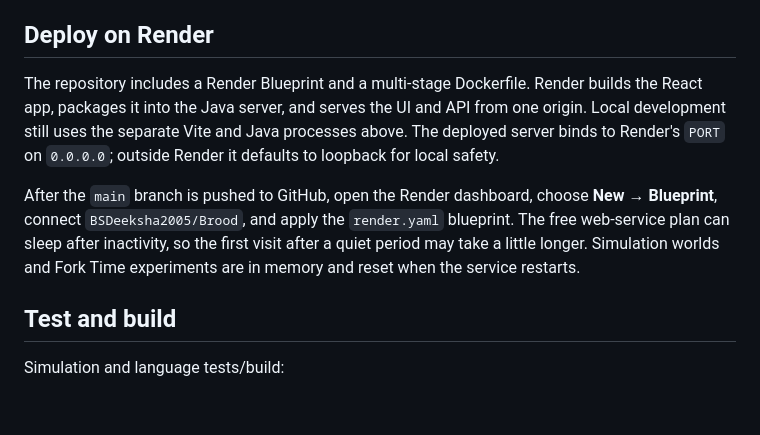
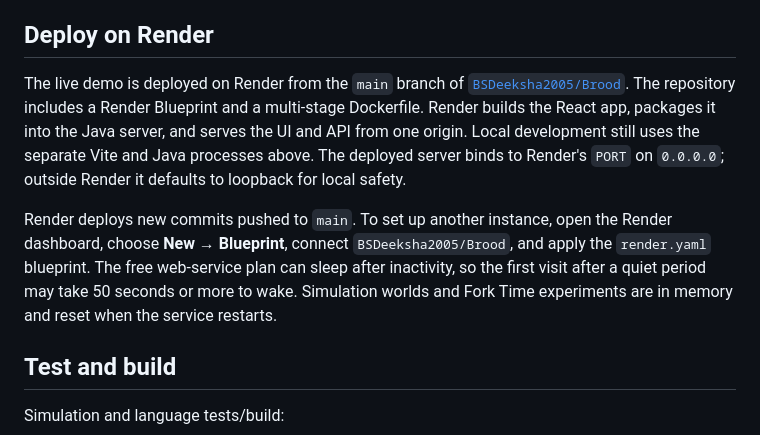
Before and after one commit to BSDeeksha2005/Brood, a Markdown page: README.md, the part around one of its changes. Rendered like a GitHub page; blank space fills up the shorter version.

Commit message:
docs: add live Render link

```diff
--- a/README.md
+++ b/README.md
@@ -74,9 +76,9 @@ Open the Vite URL, usually <http://localhost:5173>. The dev server proxies `/api
 
 ## Deploy on Render
 
-The repository includes a Render Blueprint and a multi-stage Dockerfile. Render builds the React app, packages it into the Java server, and serves the UI and API from one origin. Local development still uses the separate Vite and Java processes above. The deployed server binds to Render's `PORT` on `0.0.0.0`; outside Render it defaults to loopback for local safety.
+The live demo is deployed on Render from the `main` branch of [`BSDeeksha2005/Brood`](https://github.com/BSDeeksha2005/Brood). The repository includes a Render Blueprint and a multi-stage Dockerfile. Render builds the React app, packages it into the Java server, and serves the UI and API from one origin. Local development still uses the separate Vite and Java processes above. The deployed server binds to Render's `PORT` on `0.0.0.0`; outside Render it defaults to loopback for local safety.
 
-After the `main` branch is pushed to GitHub, open the Render dashboard, choose **New → Blueprint**, connect `BSDeeksha2005/Brood`, and apply the `render.yaml` blueprint. The free web-service plan can sleep after inactivity, so the first visit after a quiet period may take a little longer. Simulation worlds and Fork Time experiments are in memory and reset when the service restarts.
+Render deploys new commits pushed to `main`. To set up another instance, open the Render dashboard, choose **New → Blueprint**, connect `BSDeeksha2005/Brood`, and apply the `render.yaml` blueprint. The free web-service plan can sleep after inactivity, so the first visit after a quiet period may take 50 seconds or more to wake. Simulation worlds and Fork Time experiments are in memory and reset when the service restarts.
 
 ## Test and build
 
```
Also changed, not shown: other parts of README.md (+2 -0 lines).
